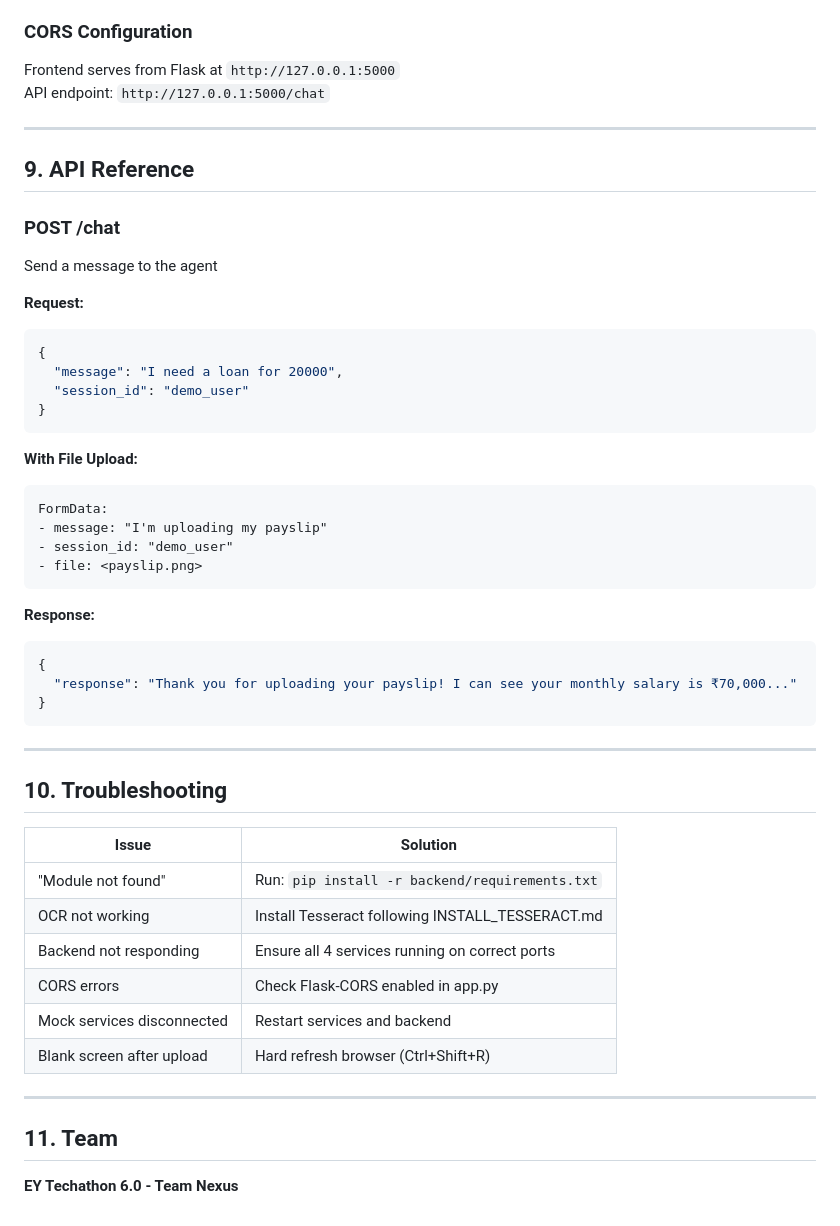
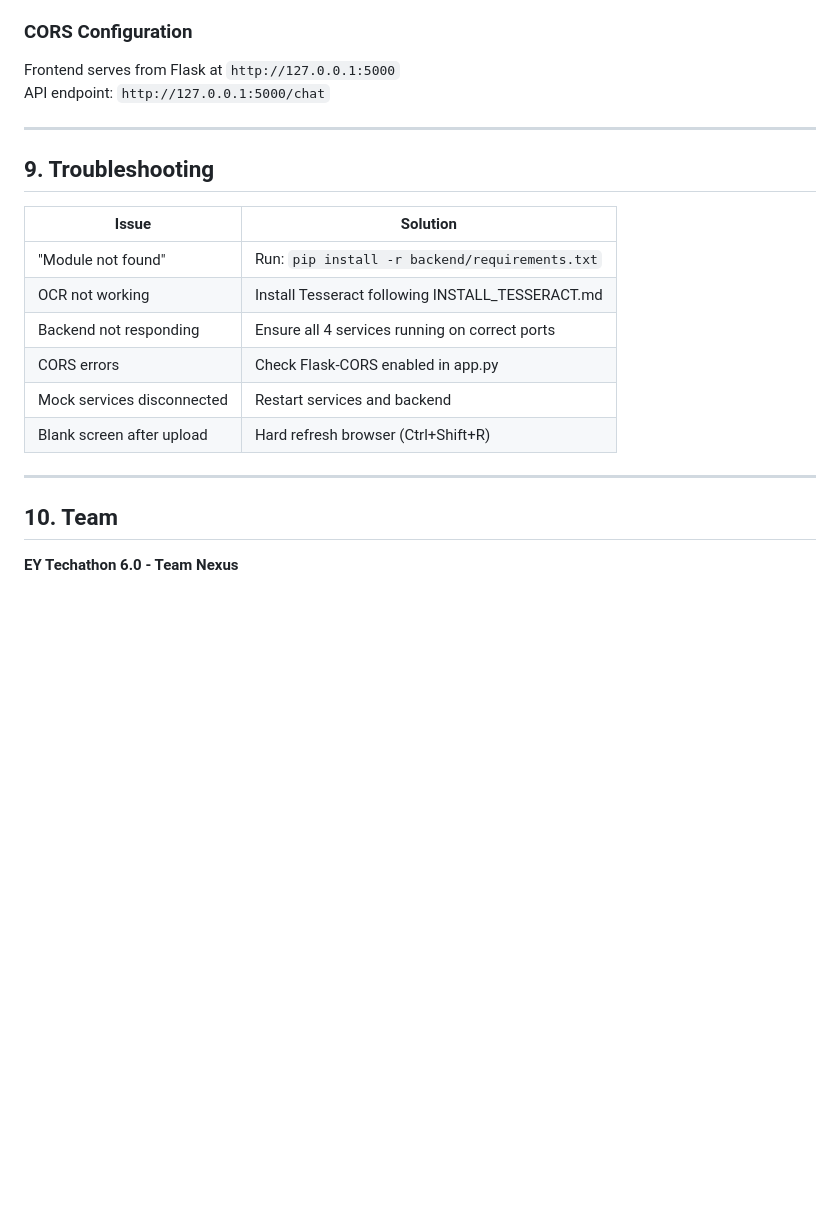
Before and after one commit to aarush-luthra/AI-Conversational-Loan-Agent, a Markdown page: README.md, the part around the change. Drawn GitHub-style; blank space fills up the shorter version.

Commit message:
Remove API reference from README.md
Updated API Reference section to Troubleshooting and adjusted section numbers.

````diff
--- a/README.md
+++ b/README.md
@@ -212,38 +212,7 @@ API endpoint: `http://127.0.0.1:5000/chat`
 
 -----
 
-## 9. API Reference
-
-### POST /chat
-
-Send a message to the agent
-
-**Request:**
-```json
-{
-  "message": "I need a loan for 20000",
-  "session_id": "demo_user"
-}
-```
-
-**With File Upload:**
-```
-FormData:
-- message: "I'm uploading my payslip"
-- session_id: "demo_user"
-- file: <payslip.png>
-```
-
-**Response:**
-```json
-{
-  "response": "Thank you for uploading your payslip! I can see your monthly salary is ₹70,000..."
-}
-```
-
------
-
-## 10. Troubleshooting
+## 9. Troubleshooting
 
 | Issue | Solution |
 | --- | --- |
@@ -256,6 +225,6 @@ FormData:
 
 -----
 
-## 11. Team
+## 10. Team
 
 **EY Techathon 6.0 - Team Nexus**
````
